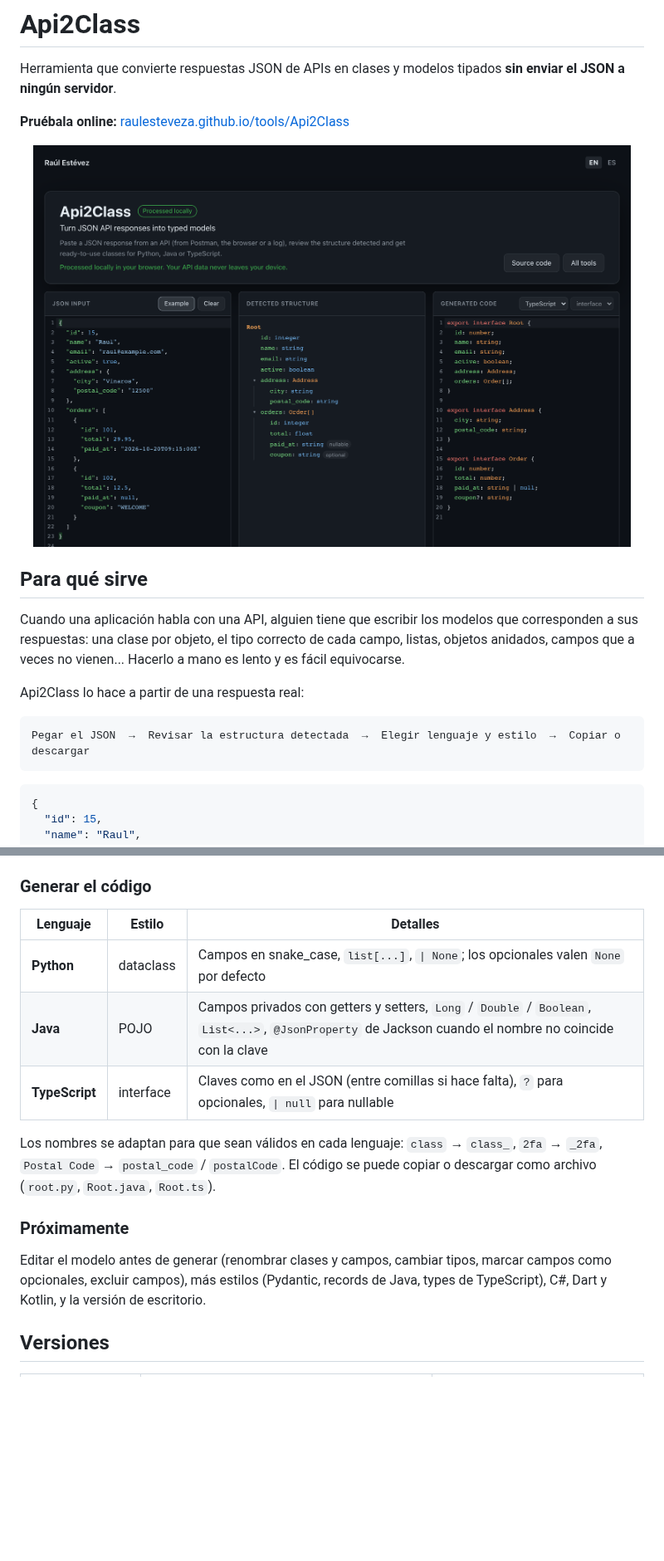
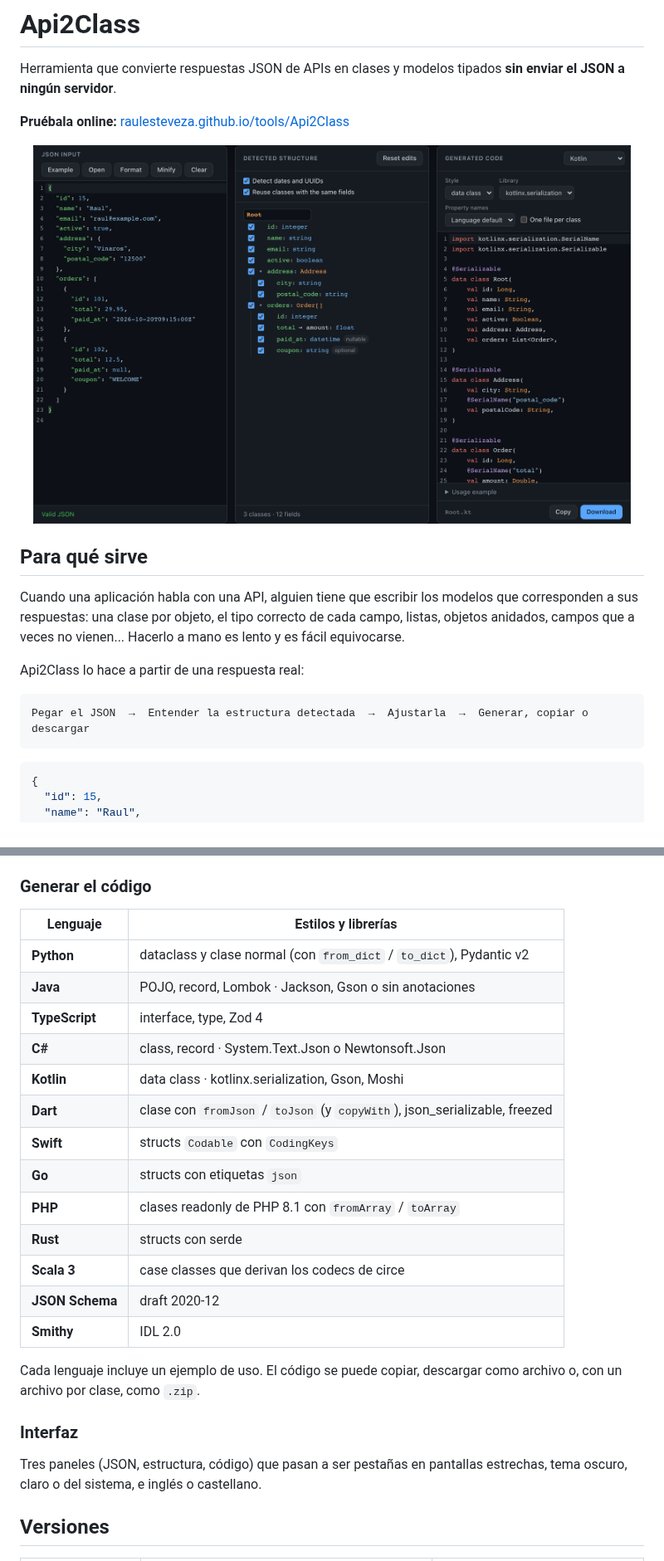
Before and after one commit to RaulEstevezA/Api2Class, a Markdown page: README_es.md, 2 parts joined by grey strips. Shown at 83% size. Drawn GitHub-style; pictures changed too: docs/images/web_app.png; blank space fills up the shorter version.

````diff
--- a/README_es.md
+++ b/README_es.md
@@ -17,7 +17,7 @@ Cuando una aplicación habla con una API, alguien tiene que escribir los modelos
 Api2Class lo hace a partir de una respuesta real:
 
 ```text
-Pegar el JSON  →  Revisar la estructura detectada  →  Elegir lenguaje y estilo  →  Copiar o descargar
+Pegar el JSON  →  Entender la estructura detectada  →  Ajustarla  →  Generar, copiar o descargar
 ```
 
 ```json
@@ -69,17 +79,27 @@ Root
 
 ### Generar el código
 
-| Lenguaje | Estilo | Detalles |
-|---|---|---|
-| **Python** | dataclass | Campos en snake_case, `list[...]`, `\| None`; los opcionales valen `None` por defecto |
-| **Java** | POJO | Campos privados con getters y setters, `Long` / `Double` / `Boolean`, `List<...>`, `@JsonProperty` de Jackson cuando el nombre no coincide con la clave |
-| **TypeScript** | interface | Claves como en el JSON (entre comillas si hace falta), `?` para opcionales, `\| null` para nullable |
+| Lenguaje | Estilos y librerías |
+|---|---|
+| **Python** | dataclass y clase normal (con `from_dict` / `to_dict`), Pydantic v2 |
+| **Java** | POJO, record, Lombok · Jackson, Gson o sin anotaciones |
+| **TypeScript** | interface, type, Zod 4 |
+| **C#** | class, record · System.Text.Json o Newtonsoft.Json |
+| **Kotlin** | data class · kotlinx.serialization, Gson, Moshi |
+| **Dart** | clase con `fromJson` / `toJson` (y `copyWith`), json_serializable, freezed |
+| **Swift** | structs `Codable` con `CodingKeys` |
+| **Go** | structs con etiquetas `json` |
+| **PHP** | clases readonly de PHP 8.1 con `fromArray` / `toArray` |
+| **Rust** | structs con serde |
+| **Scala 3** | case classes que derivan los codecs de circe |
+| **JSON Schema** | draft 2020-12 |
+| **Smithy** | IDL 2.0 |
 
-Los nombres se adaptan para que sean válidos en cada lenguaje: `class` → `class_`, `2fa` → `_2fa`, `Postal Code` → `postal_code` / `postalCode`. El código se puede copiar o descargar como archivo (`root.py`, `Root.java`, `Root.ts`).
+Cada lenguaje incluye un ejemplo de uso. El código se puede copiar, descargar como archivo o, con un archivo por clase, como `.zip`.
 
-### Próximamente
+### Interfaz
 
-Editar el modelo antes de generar (renombrar clases y campos, cambiar tipos, marcar campos como opcionales, excluir campos), más estilos (Pydantic, records de Java, types de TypeScript), C#, Dart y Kotlin, y la versión de escritorio.
+Tres paneles (JSON, estructura, código) que pasan a ser pestañas en pantallas estrechas, tema oscuro, claro o del sistema, e inglés o castellano.
 
 ## Versiones
 
````
Also changed, not shown: other parts of README_es.md (+21 -9 lines), README.md (+4 -4 lines), README_en.md (+40 -18 lines).
